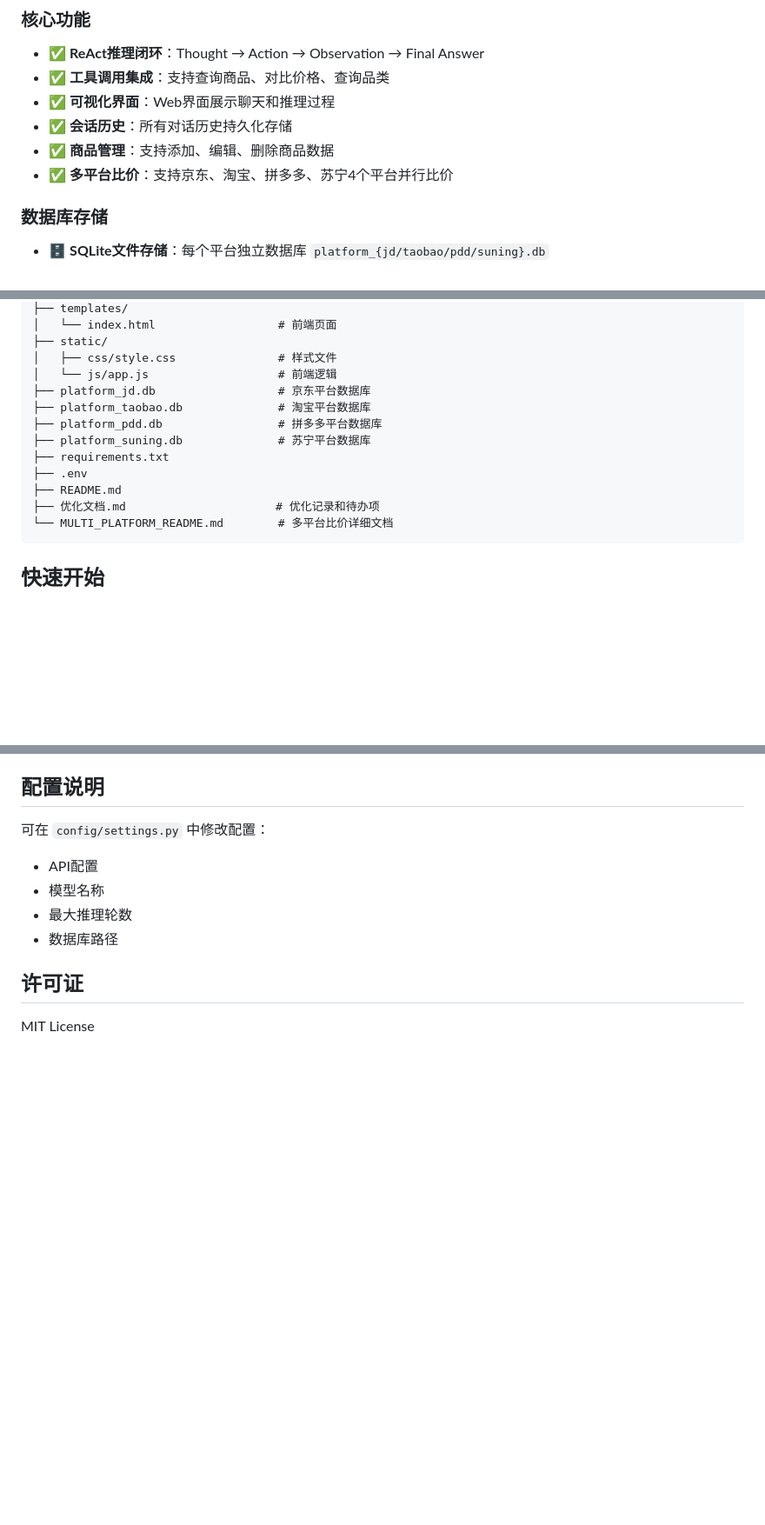
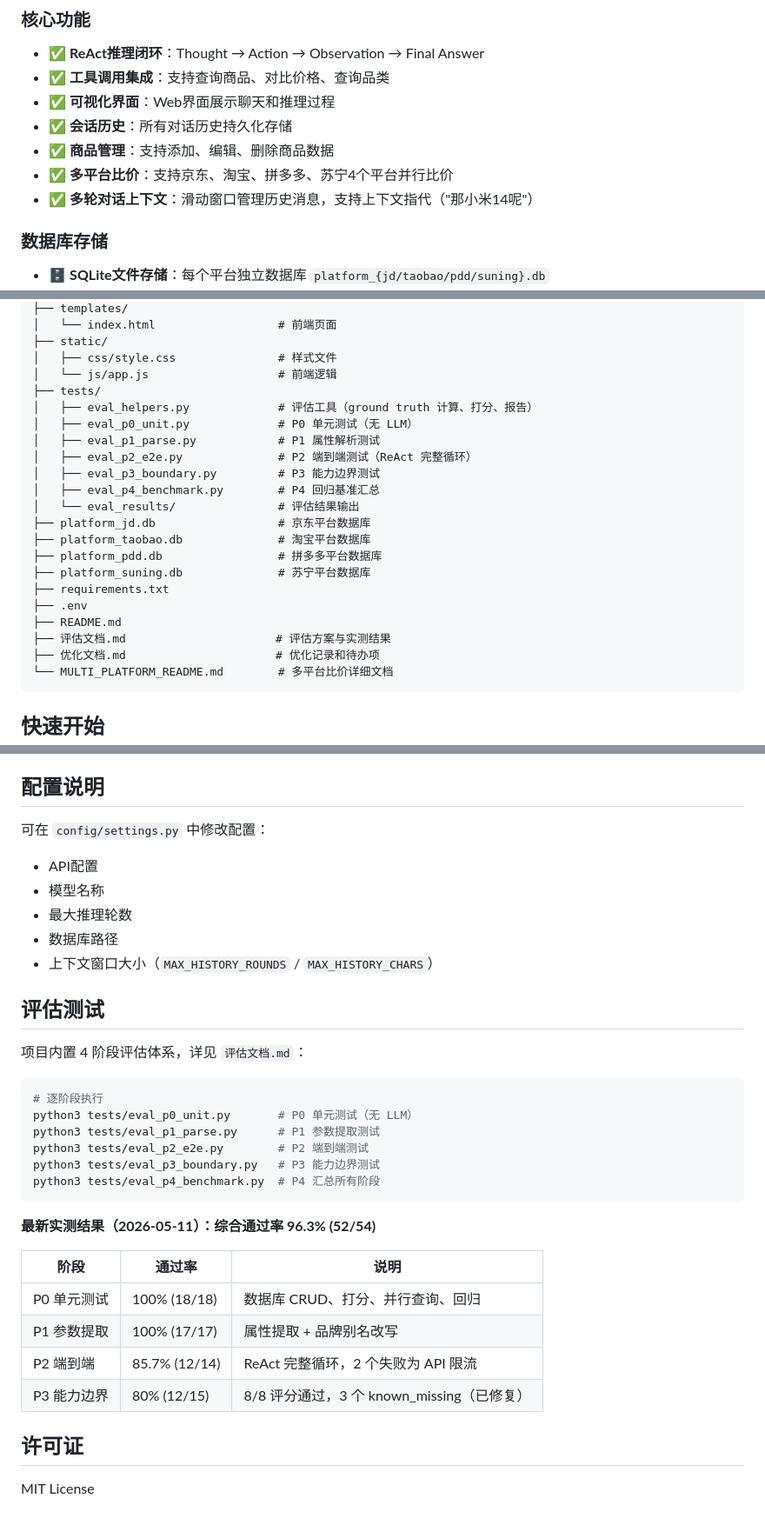
Before and after one commit to wenbo030509/price-agent, a Markdown page: README.md, 3 parts joined by grey strips. Shown at 87% size. GitHub-like rendering; blank space fills up the shorter version.

````diff
--- a/README.md
+++ b/README.md
@@ -11,6 +11,7 @@
 - ✅ **会话历史**：所有对话历史持久化存储
 - ✅ **商品管理**：支持添加、编辑、删除商品数据
 - ✅ **多平台比价**：支持京东、淘宝、拼多多、苏宁4个平台并行比价
+- ✅ **多轮对话上下文**：滑动窗口管理历史消息，支持上下文指代（"那小米14呢"）
 
 ### 数据库存储
 - 🗄️ **SQLite文件存储**：每个平台独立数据库 `platform_{jd/taobao/pdd/suning}.db`
@@ -55,6 +56,14 @@ price-agent/
 ├── static/
 │   ├── css/style.css               # 样式文件
 │   └── js/app.js                   # 前端逻辑
+├── tests/
+│   ├── eval_helpers.py             # 评估工具（ground truth 计算、打分、报告）
+│   ├── eval_p0_unit.py             # P0 单元测试（无 LLM）
+│   ├── eval_p1_parse.py            # P1 属性解析测试
+│   ├── eval_p2_e2e.py              # P2 端到端测试（ReAct 完整循环）
+│   ├── eval_p3_boundary.py         # P3 能力边界测试
+│   ├── eval_p4_benchmark.py        # P4 回归基准汇总
+│   └── eval_results/               # 评估结果输出
 ├── platform_jd.db                  # 京东平台数据库
 ├── platform_taobao.db              # 淘宝平台数据库
 ├── platform_pdd.db                 # 拼多多平台数据库
@@ -62,6 +71,7 @@ price-agent/
 ├── requirements.txt
 ├── .env
 ├── README.md
+├── 评估文档.md                      # 评估方案与实测结果
 ├── 优化文档.md                      # 优化记录和待办项
 └── MULTI_PLATFORM_README.md        # 多平台比价详细文档
 ```
@@ -346,6 +359,29 @@ python3 db_manager.py
 - 模型名称
 - 最大推理轮数
 - 数据库路径
+- 上下文窗口大小（`MAX_HISTORY_ROUNDS` / `MAX_HISTORY_CHARS`）
+
+## 评估测试
+
+项目内置 4 阶段评估体系，详见 `评估文档.md`：
+
+```bash
+# 逐阶段执行
+python3 tests/eval_p0_unit.py       # P0 单元测试（无 LLM）
+python3 tests/eval_p1_parse.py      # P1 参数提取测试
+python3 tests/eval_p2_e2e.py        # P2 端到端测试
+python3 tests/eval_p3_boundary.py   # P3 能力边界测试
+python3 tests/eval_p4_benchmark.py  # P4 汇总所有阶段
+```
+
+**最新实测结果（2026-05-11）：综合通过率 96.3% (52/54)**
+
+| 阶段 | 通过率 | 说明 |
+|------|--------|------|
+| P0 单元测试 | 100% (18/18) | 数据库 CRUD、打分、并行查询、回归 |
+| P1 参数提取 | 100% (17/17) | 属性提取 + 品牌别名改写 |
+| P2 端到端 | 85.7% (12/14) | ReAct 完整循环，2 个失败为 API 限流 |
+| P3 能力边界 | 80% (12/15) | 8/8 评分通过，3 个 known_missing（已修复） |
 
 ## 许可证
 
````
Also changed, not shown: other parts of README.md (+4 -1 lines), 优化文档.md (+28 -1 lines).
